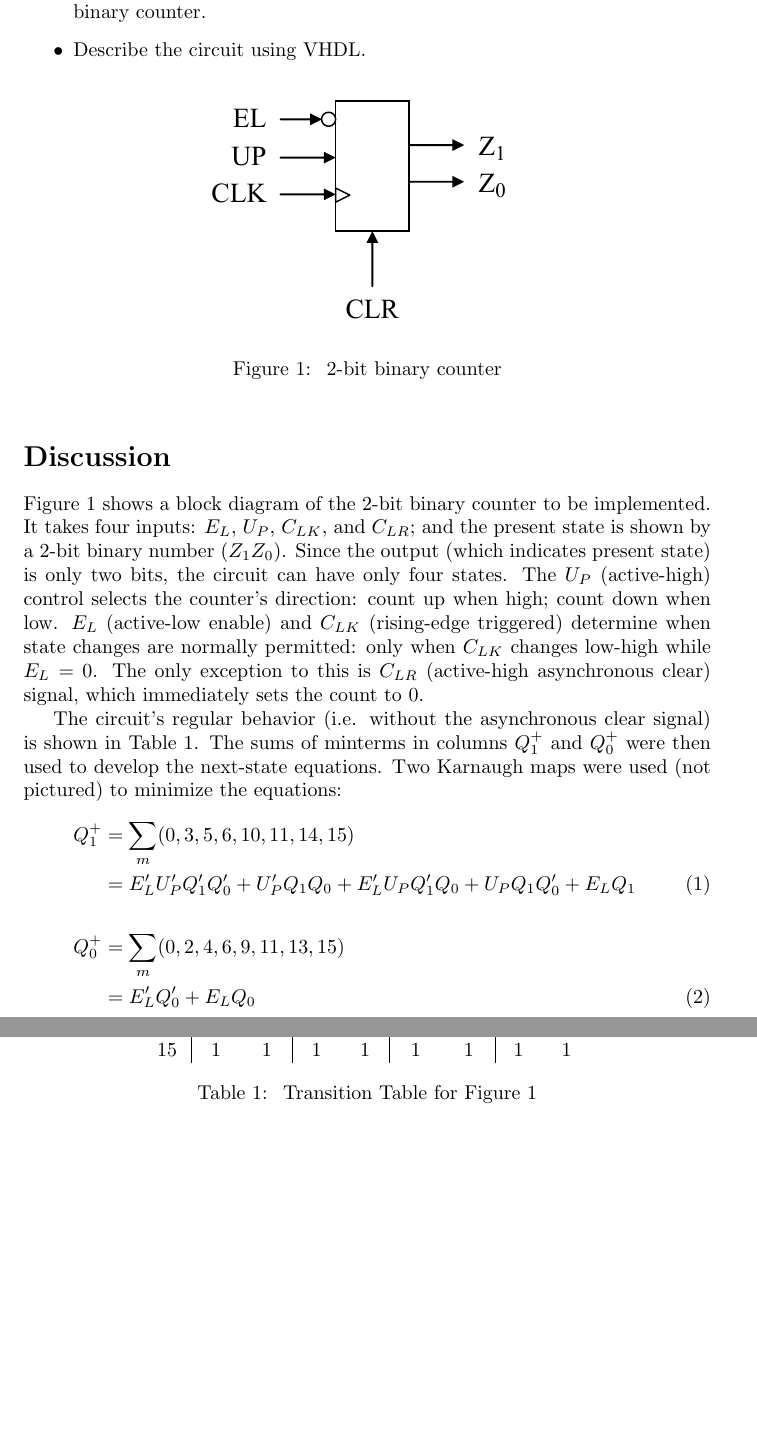
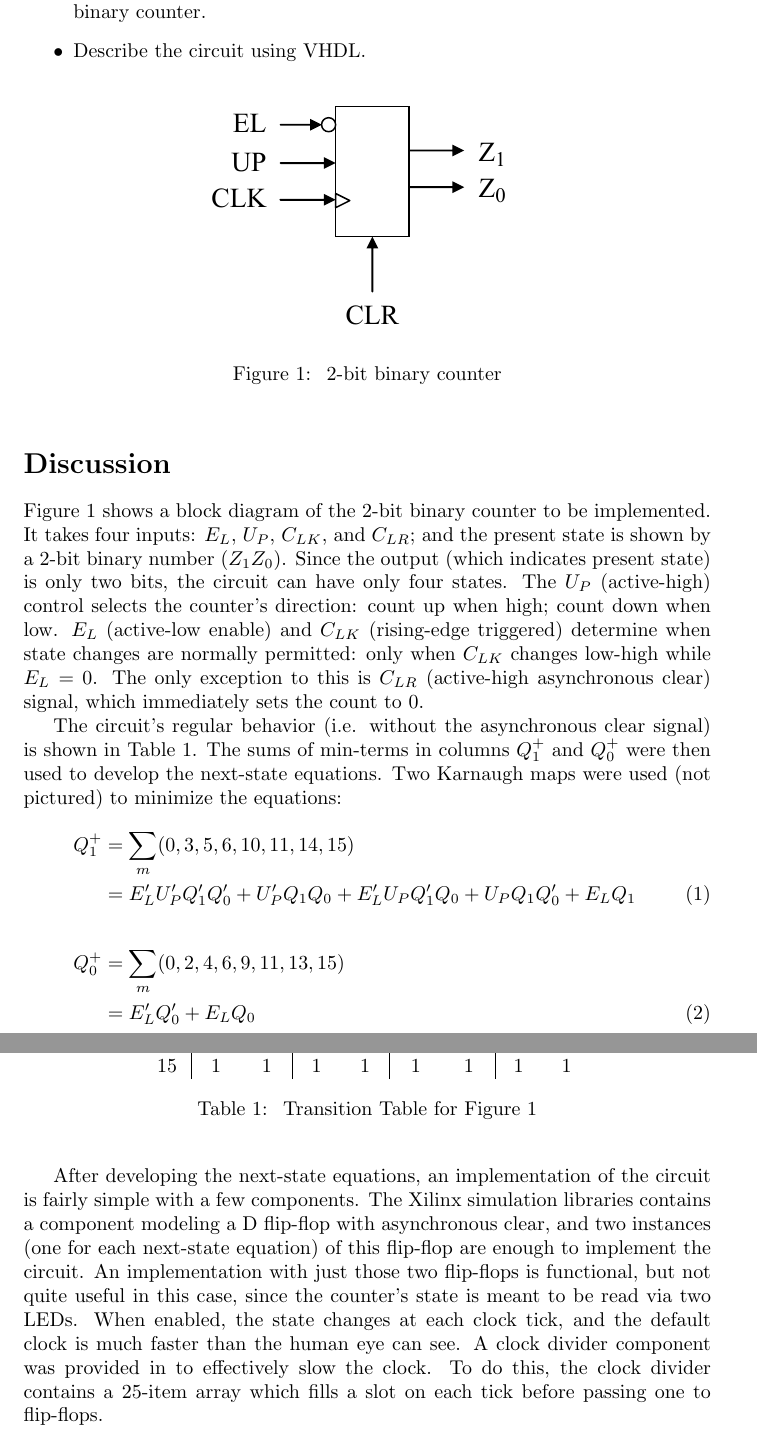
Before and after one commit to charlespittman/massive-ironman, a LaTeX document (school/elec_311/unit_3/project_4/tex/report.tex): two parts of pages 2 and 3 of 4, joined at a grey line, cut so that both start at the same text, the shorter picture padded with empty space. Compiled offline with pdfLaTeX.

Commit message:
Not bad for doing a project the day-of

```diff
--- a/school/elec_311/unit_3/project_4/tex/report.tex
+++ b/school/elec_311/unit_3/project_4/tex/report.tex
@@ -38,24 +38,22 @@
 
 \section*{Discussion}
 
-Figure~\ref{fig:counter} shows a block diagram of the 2-bit binary counter to be implemented.  It takes four inputs: $E_L$, $U_P$, $C_{LK}$, and $C_{LR}$; and the present state is shown by a 2-bit binary number ($Z_1Z_0$).  Since the output (which indicates present state) is only two bits, the circuit can have only four states.  The $U_P$ (active-high) control selects the counter's direction: count up when high; count down when low.  $E_L$ (active-low enable) and $C_{LK}$ (rising-edge triggered) determine when state changes are normally permitted: only when $C_{LK}$ changes low-high while $E_L = 0$.  The only exception to this is $C_{LR}$ (active-high asynchronous clear) signal, which immediately sets the count to 0.
+Figure~\ref{fig:counter} shows a block diagram of the 2-bit binary counter to be implemented.  It takes four inputs: $E_L$, $U_P$, $C_{LK}$, and $C_{LR}$; and the present state is shown by a 2-bit binary number ($Z_1Z_0$).  Since the output (which indicates present state) is only two bits, the circuit can have only four states.  The $U_P$ (active-high) control selects the counter's direction: count up when high; count down when low.  $E_L$ (active-low enable) and $C_{LK}$ (rising-edge triggered) determine when state changes are normally permitted: only when $C_{LK}$ changes low-high while $E_L=0$.  The only exception to this is $C_{LR}$ (active-high asynchronous clear) signal, which immediately sets the count to 0.
 
-The circuit's regular behavior (i.e. without the asynchronous clear signal) is shown in Table~\ref{tab:trans}.  The sums of minterms in columns $Q_1^+$ and $Q_0^+$ were then used to develop the next-state equations.  Two Karnaugh maps were used (not pictured) to minimize the equations:
+The circuit's regular behavior (i.e. without the asynchronous clear signal) is shown in Table~\ref{tab:trans}.  The sums of min-terms in columns $Q_1^+$ and $Q_0^+$ were then used to develop the next-state equations.  Two Karnaugh maps were used (not pictured) to minimize the equations:
 %
-%\begin{subequations}
-%D_1(E_L,U_P,Q_1,Q_0)\nonumber\\
 \begin{align}
-\label{q1}
+  \label{eq:q1}
   Q_1^+ &=  \sum_m(0,3,5,6,10,11,14,15) \nonumber\\
   &= E_L'U_P'Q_1'Q_0' + U_P'Q_1Q_0 + E_L'U_PQ_1'Q_0 + U_PQ_1Q_0' + E_LQ_1
 \end{align}
 %
 \begin{align}
-  \label{eq:D2}
+  \label{eq:q0}
   Q_0^+ &= \sum_m(0,2,4,6,9,11,13,15) \nonumber \\
   &= E_L'Q_0' + E_LQ_0
 \end{align}
-%\end{subequations}
+% \end{subequations}
 
 \begin{table}[hbtp]
   \centering
@@ -83,4 +81,5 @@ mt & $E_L$ & $U_P$ & $Q_1$ & $Q_0$ & $Q_1^+$ & $Q_0^+$ & $Z_1$ & $Z_0$ \\
   \caption{\label{tab:trans} Transition Table for Figure~\ref{fig:counter}}
 \end{table}
 
+After developing the next-state equations, an implementation of the circuit is fairly simple with a few components.  The Xilinx simulation libraries contains a component modeling a D flip-flop with asynchronous clear, and two instances (one for each next-state equation) of this flip-flop are enough to implement the circuit.  An implementation with just those two flip-flops is functional, but not quite useful in this case, since the counter's state is meant to be read via two LEDs.  When enabled, the state changes at each clock tick, and the default clock is much faster than the human eye can see.  A clock divider component was provided in to effectively slow the clock.  To do this, the clock divider contains a 25-item array which fills a slot on each tick before passing one to flip-flops.
 
```
Also changed, not shown: school/elec_311/unit_3/project_4/tex/report.pdf, school/elec_311/unit_3/project_4/tex/report.tex (12 more changed lines). Lines whose indentation alone changed are shown as unchanged.
